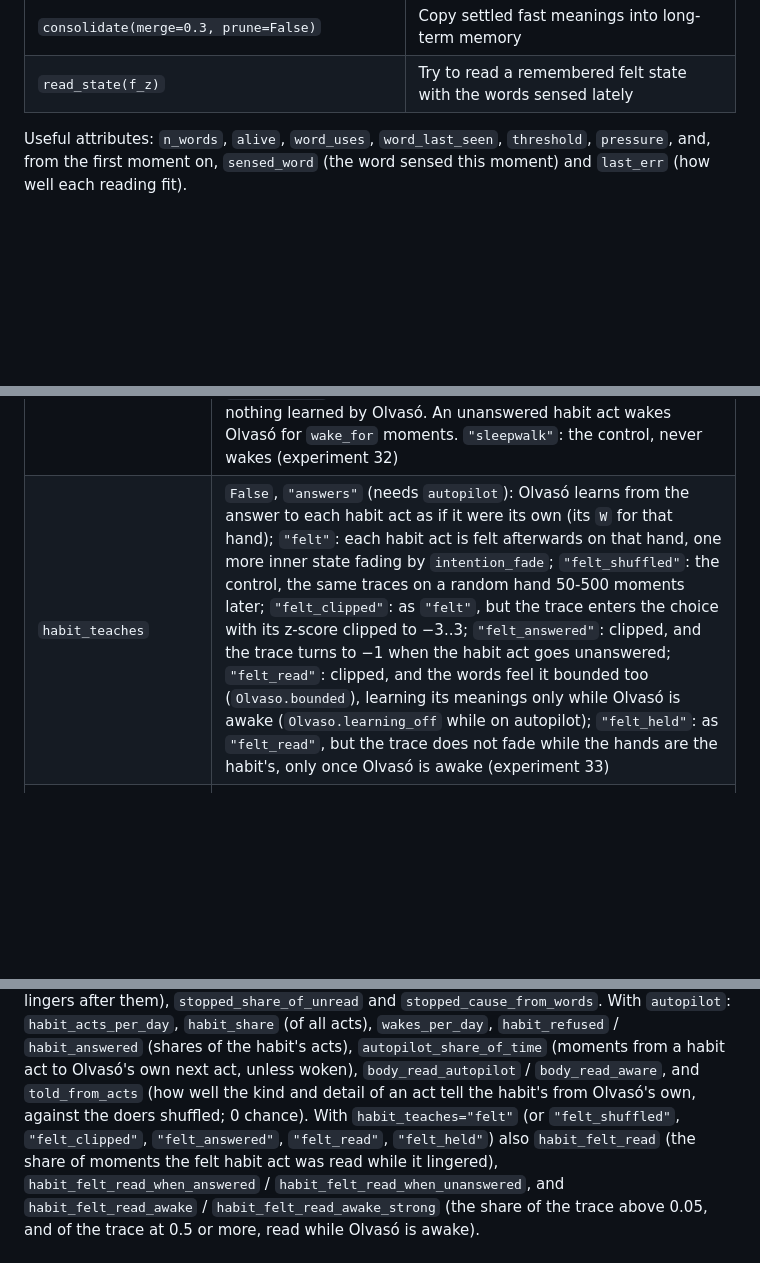
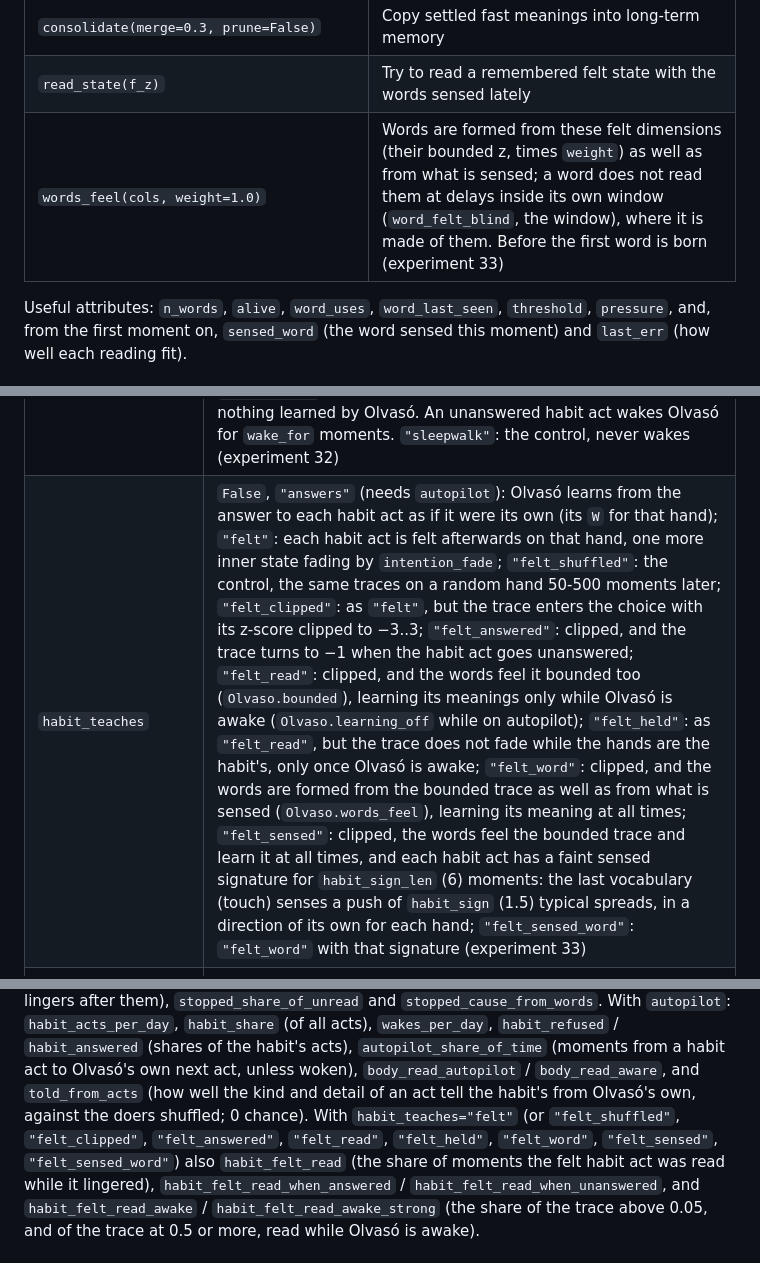
Before and after one commit to csikiati/endolexis, a Markdown page: docs/API.md, 3 parts joined by grey strips. GitHub-like rendering; blank space fills up the shorter version.

Commit message:
API: words_feel and the new habit_teaches modes
Co-Authored-By: Claude Opus 5.5 <noreply@anthropic.com>
Claude-Session: https://claude.ai/code/session_01Rf4eyHPkcP8UkzETBYxwLt

```diff
--- a/docs/API.md
+++ b/docs/API.md
@@ -328,6 +328,7 @@ Methods:
 | `enable_long_term(slots=3)` | Extra long-term slots per meaning |
 | `consolidate(merge=0.3, prune=False)` | Copy settled fast meanings into long-term memory |
 | `read_state(f_z)` | Try to read a remembered felt state with the words sensed lately |
+| `words_feel(cols, weight=1.0)` | Words are formed from these felt dimensions (their bounded z, times `weight`) as well as from what is sensed; a word does not read them at delays inside its own window (`word_felt_blind`, the window), where it is made of them. Before the first word is born (experiment 33) |
 
 Useful attributes: `n_words`, `alive`, `word_uses`, `word_last_seen`, `threshold`, `pressure`,
 and, from the first moment on, `sensed_word` (the word sensed this moment) and `last_err` (how
@@ -437,7 +438,7 @@ learned expectation per kind over its inner states.
 | `retry` | `True` (needs `feel_surprise=True`): after every felt surprise the same act is tried again at once; if that answer is missing too, the hand gets a felt "stopped", 1, fading after. `"untraced"`: the control, the same retries with nothing felt after them (experiment 31) |
 | `stopped_fade` | How much of the felt "stopped" is left a moment later (default 0.95) |
 | `autopilot` | `True` (needs `learn="answer"`): each hand gets a habit, a logistic model over what Olvasó senses (`H`), taught by every act's answer. At an urge, once it has seen `habit_min` acts and Olvasó is not awake, a hand above `habit_confidence` acts by itself (a `HabitRequest`, with the most answered detail): no intention, nothing learned by Olvasó. An unanswered habit act wakes Olvasó for `wake_for` moments. `"sleepwalk"`: the control, never wakes (experiment 32) |
-| `habit_teaches` | `False`, `"answers"` (needs `autopilot`): Olvasó learns from the answer to each habit act as if it were its own (its `W` for that hand); `"felt"`: each habit act is felt afterwards on that hand, one more inner state fading by `intention_fade`; `"felt_shuffled"`: the control, the same traces on a random hand 50-500 moments later; `"felt_clipped"`: as `"felt"`, but the trace enters the choice with its z-score clipped to −3..3; `"felt_answered"`: clipped, and the trace turns to −1 when the habit act goes unanswered; `"felt_read"`: clipped, and the words feel it bounded too (`Olvaso.bounded`), learning its meanings only while Olvasó is awake (`Olvaso.learning_off` while on autopilot); `"felt_held"`: as `"felt_read"`, but the trace does not fade while the hands are the habit's, only once Olvasó is awake (experiment 33) |
+| `habit_teaches` | `False`, `"answers"` (needs `autopilot`): Olvasó learns from the answer to each habit act as if it were its own (its `W` for that hand); `"felt"`: each habit act is felt afterwards on that hand, one more inner state fading by `intention_fade`; `"felt_shuffled"`: the control, the same traces on a random hand 50-500 moments later; `"felt_clipped"`: as `"felt"`, but the trace enters the choice with its z-score clipped to −3..3; `"felt_answered"`: clipped, and the trace turns to −1 when the habit act goes unanswered; `"felt_read"`: clipped, and the words feel it bounded too (`Olvaso.bounded`), learning its meanings only while Olvasó is awake (`Olvaso.learning_off` while on autopilot); `"felt_held"`: as `"felt_read"`, but the trace does not fade while the hands are the habit's, only once Olvasó is awake; `"felt_word"`: clipped, and the words are formed from the bounded trace as well as from what is sensed (`Olvaso.words_feel`), learning its meaning at all times; `"felt_sensed"`: clipped, the words feel the bounded trace and learn it at all times, and each habit act has a faint sensed signature for `habit_sign_len` (6) moments: the last vocabulary (touch) senses a push of `habit_sign` (1.5) typical spreads, in a direction of its own for each hand; `"felt_sensed_word"`: `"felt_word"` with that signature (experiment 33) |
 | `habit_lr`, `habit_confidence`, `habit_answered`, `habit_min`, `wake_for` | The habit's learning rate (default 0.05, a step never overshoots), the confidence it acts above (0.7), the answer that counts as answered (0.5), the acts it must have seen first (100), and how long an unanswered habit act keeps Olvasó awake (300 moments) |
 
 `live(inputs, felt)` → `(request, readings)`; `request` is `(kind, detail)` or `None`; pass it as
@@ -461,7 +462,7 @@ ignored first act), `again_when_refused` / `again_when_world` (the share felt as
 `stopped_cause_from_words`. With `autopilot`: `habit_acts_per_day`, `habit_share` (of all acts), `wakes_per_day`,
 `habit_refused` / `habit_answered` (shares of the habit's acts), `autopilot_share_of_time` (moments from a habit act to
 Olvasó's own next act, unless woken), `body_read_autopilot` / `body_read_aware`, and `told_from_acts` (how well the
-kind and detail of an act tell the habit's from Olvasó's own, against the doers shuffled; 0 chance). With `habit_teaches="felt"` (or `"felt_shuffled"`, `"felt_clipped"`, `"felt_answered"`, `"felt_read"`, `"felt_held"`) also `habit_felt_read`
+kind and detail of an act tell the habit's from Olvasó's own, against the doers shuffled; 0 chance). With `habit_teaches="felt"` (or `"felt_shuffled"`, `"felt_clipped"`, `"felt_answered"`, `"felt_read"`, `"felt_held"`, `"felt_word"`, `"felt_sensed"`, `"felt_sensed_word"`) also `habit_felt_read`
 (the share of moments the felt habit act was read while it lingered), `habit_felt_read_when_answered` /
 `habit_felt_read_when_unanswered`, and `habit_felt_read_awake` / `habit_felt_read_awake_strong` (the share of the trace above 0.05, and of the trace at 0.5 or more, read while Olvasó is awake).
 
```
